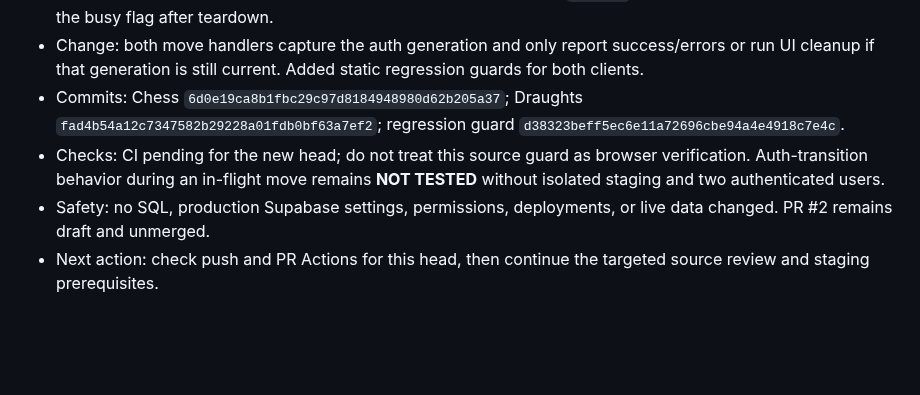
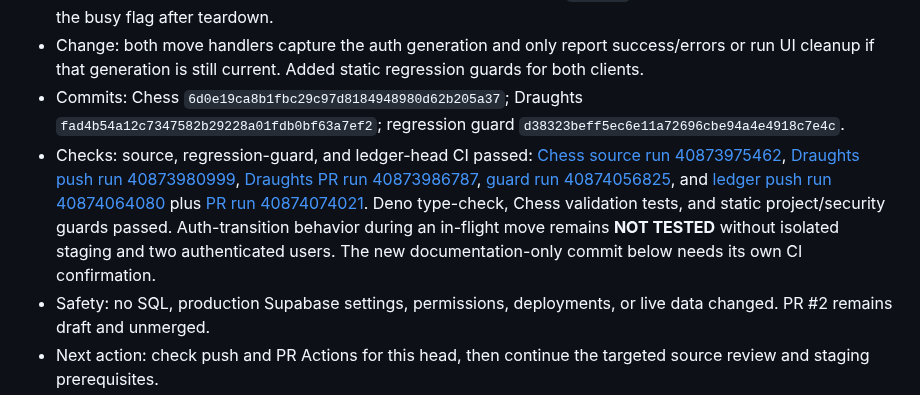
Before and after one commit to Opeaa1234/nexora-play, a Markdown page: docs/redevelopment-workflow.md, the part around the change. GitHub-like rendering; blank space fills up the shorter version.

Commit message:
Record passing CI for multiplayer auth race fix

```diff
--- a/docs/redevelopment-workflow.md
+++ b/docs/redevelopment-workflow.md
@@ -245,6 +245,6 @@ Append a dated entry below after each meaningful work cycle:
 - Finding: Chess and Draughts cleared the board and realtime subscription on sign-out, but an already-submitted move request could still resolve afterward and overwrite the new session's status message (for example, displaying “Move saved” after the signed-out prompt). Its `finally` block could also repaint or reset the busy flag after teardown.
 - Change: both move handlers capture the auth generation and only report success/errors or run UI cleanup if that generation is still current. Added static regression guards for both clients.
 - Commits: Chess `6d0e19ca8b1fbc29c97d8184948980d62b205a37`; Draughts `fad4b54a12c7347582b29228a01fdb0bf63a7ef2`; regression guard `d38323beff5ec6e11a72696cbe94a4e4918c7e4c`.
-- Checks: CI pending for the new head; do not treat this source guard as browser verification. Auth-transition behavior during an in-flight move remains **NOT TESTED** without isolated staging and two authenticated users.
+- Checks: source, regression-guard, and ledger-head CI passed: [Chess source run 40873975462](https://github.com/Opeaa1234/nexora-play/actions/runs/40873975462), [Draughts push run 40873980999](https://github.com/Opeaa1234/nexora-play/actions/runs/40873980999), [Draughts PR run 40873986787](https://github.com/Opeaa1234/nexora-play/actions/runs/40873986787), [guard run 40874056825](https://github.com/Opeaa1234/nexora-play/actions/runs/40874056825), and [ledger push run 40874064080](https://github.com/Opeaa1234/nexora-play/actions/runs/40874064080) plus [PR run 40874074021](https://github.com/Opeaa1234/nexora-play/actions/runs/40874074021). Deno type-check, Chess validation tests, and static project/security guards passed. Auth-transition behavior during an in-flight move remains **NOT TESTED** without isolated staging and two authenticated users. The new documentation-only commit below needs its own CI confirmation.
 - Safety: no SQL, production Supabase settings, permissions, deployments, or live data changed. PR #2 remains draft and unmerged.
 - Next action: check push and PR Actions for this head, then continue the targeted source review and staging prerequisites.
```
